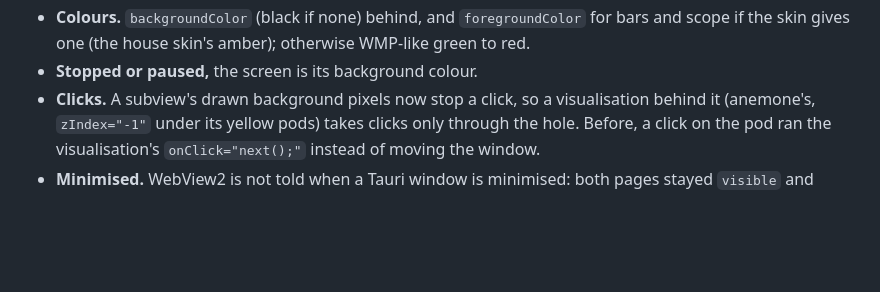
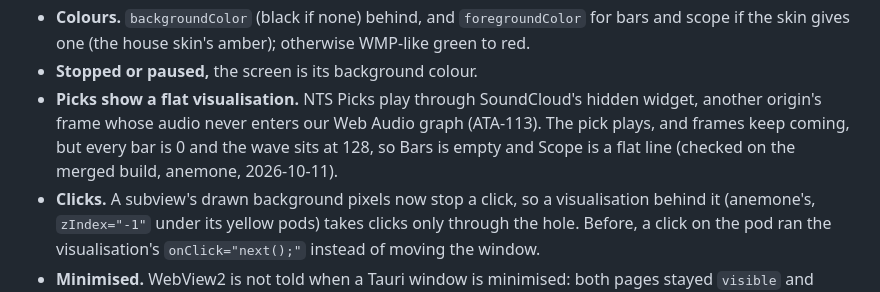
Before and after one commit to data-tuna/nts-desktop-wmp, a Markdown page: docs/decisions.md, the part around the change. GitHub-like rendering; blank space fills up the shorter version.

Commit message:
ATA-114: record that picks show a flat visualisation
Co-Authored-By: Claude Opus 5.5 (1M context) <noreply@anthropic.com>
Co-authored-by: multica-agent <github@multica.ai>

```diff
--- a/docs/decisions.md
+++ b/docs/decisions.md
@@ -272,6 +272,11 @@ WMP or from the GPL WMP 8 clone. `src/skin/effects.ts` has them.
   `foregroundColor` for bars and scope if the skin gives one (the house
   skin's amber); otherwise WMP-like green to red.
 - **Stopped or paused,** the screen is its background colour.
+- **Picks show a flat visualisation.** NTS Picks play through SoundCloud's
+  hidden widget, another origin's frame whose audio never enters our Web
+  Audio graph (ATA-113). The pick plays, and frames keep coming, but every
+  bar is 0 and the wave sits at 128, so Bars is empty and Scope is a flat
+  line (checked on the merged build, anemone, 2026-10-11).
 - **Clicks.** A subview's drawn background pixels now stop a click, so a
   visualisation behind it (anemone's, `zIndex="-1"` under its yellow pods)
   takes clicks only through the hole. Before, a click on the pod ran the
```
